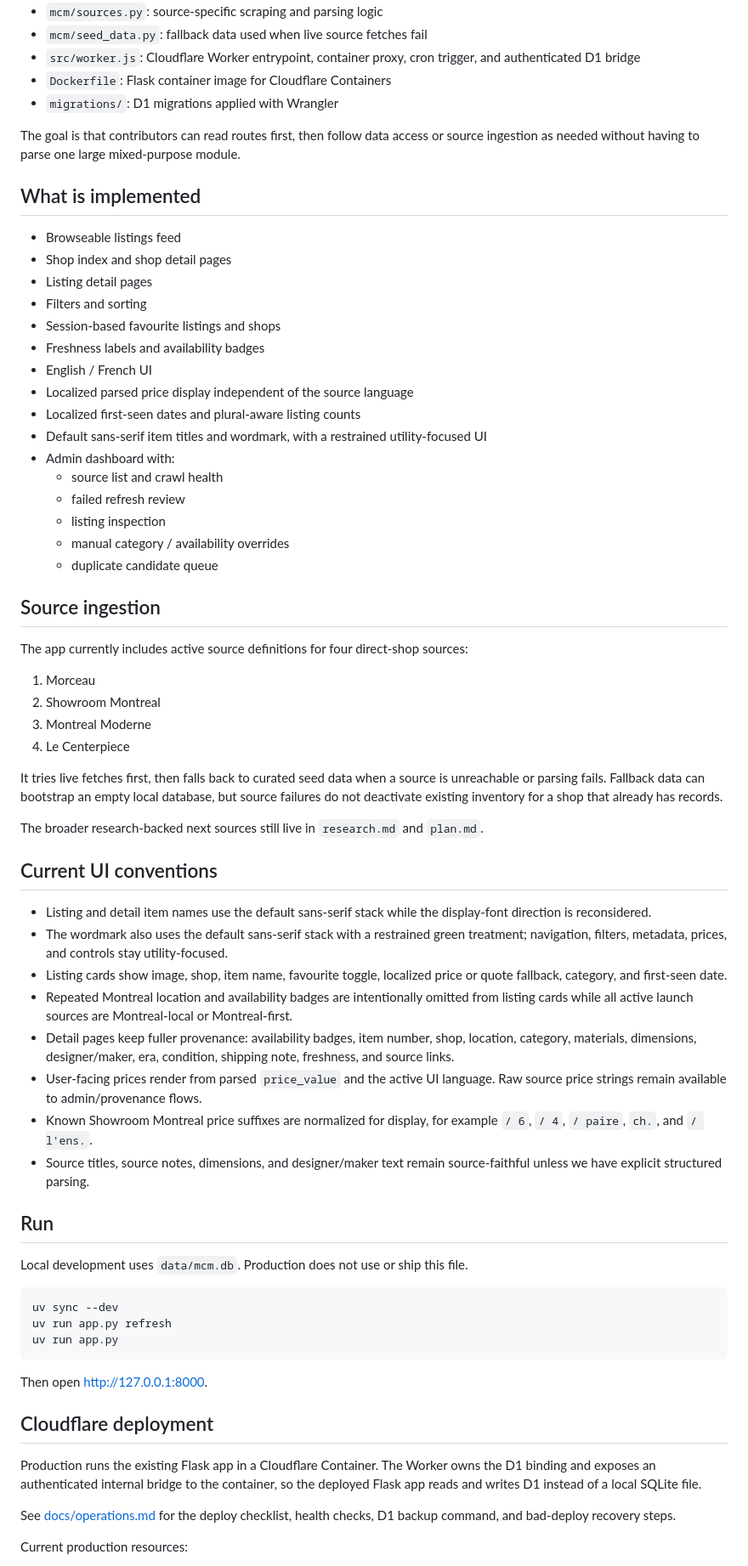
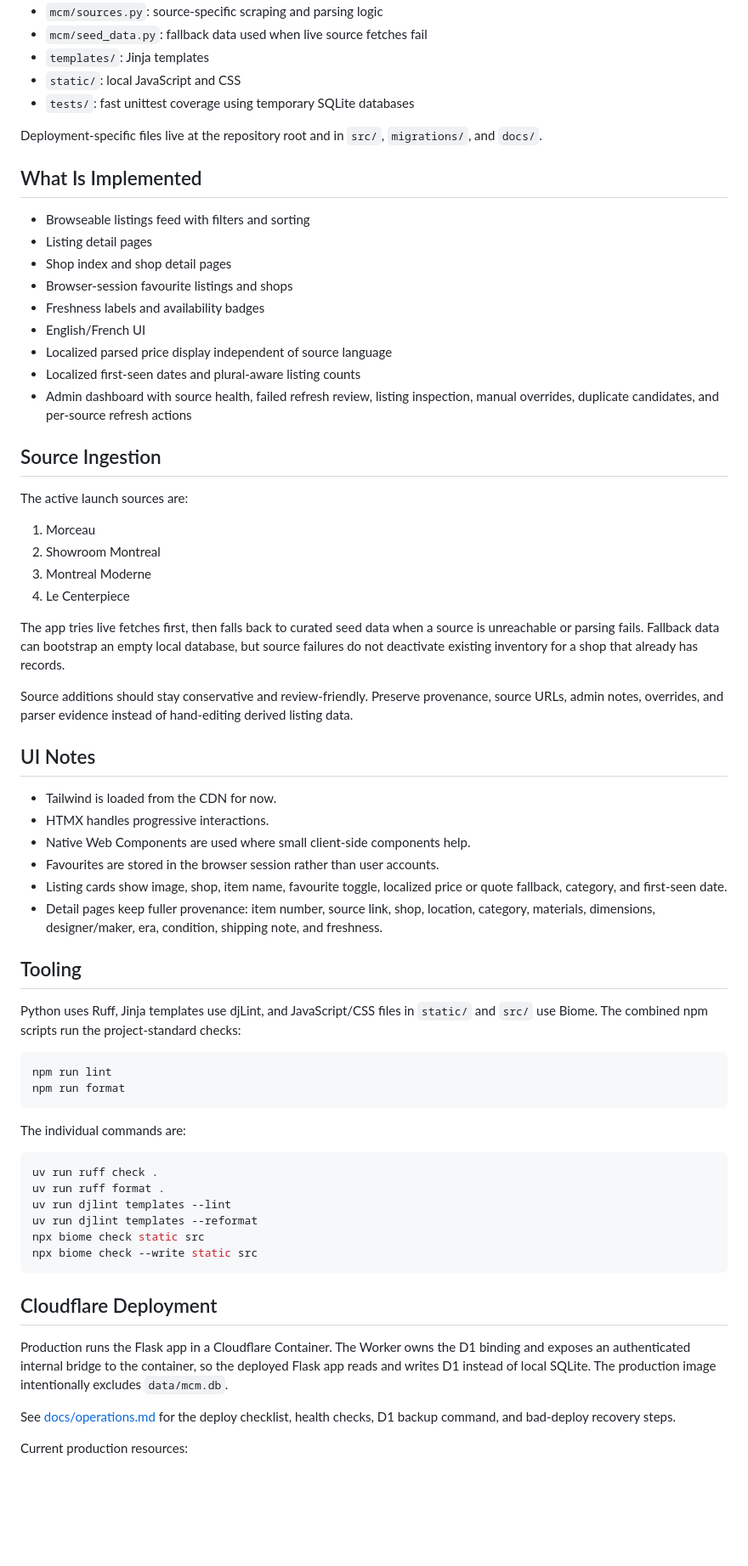
Before and after one commit to dlq/mcm-montreal, a Markdown page: README.md, the part around one of its changes. Shown at 85% size. GitHub-like rendering; blank space fills up the shorter version.

Commit message:
Clarify local development docs

````diff
--- a/README.md
+++ b/README.md
@@ -25,69 +99,77 @@ The codebase is intentionally small and split by responsibility:
 - `mcm/sources.py`: source-specific scraping and parsing logic
 - `mcm/seed_data.py`: fallback data used when live source fetches fail
-- `src/worker.js`: Cloudflare Worker entrypoint, container proxy, cron trigger, and authenticated D1 bridge
-- `Dockerfile`: Flask container image for Cloudflare Containers
-- `migrations/`: D1 migrations applied with Wrangler
+- `templates/`: Jinja templates
+- `static/`: local JavaScript and CSS
+- `tests/`: fast unittest coverage using temporary SQLite databases
 
-The goal is that contributors can read routes first, then follow data access or source ingestion as needed without having to parse one large mixed-purpose module.
+Deployment-specific files live at the repository root and in `src/`, `migrations/`, and `docs/`.
 
-## What is implemented
+## What Is Implemented
 
-- Browseable listings feed
+- Browseable listings feed with filters and sorting
+- Listing detail pages
 - Shop index and shop detail pages
-- Listing detail pages
-- Filters and sorting
-- Session-based favourite listings and shops
+- Browser-session favourite listings and shops
 - Freshness labels and availability badges
-- English / French UI
-- Localized parsed price display independent of the source language
+- English/French UI
+- Localized parsed price display independent of source language
 - Localized first-seen dates and plural-aware listing counts
-- Default sans-serif item titles and wordmark, with a restrained utility-focused UI
-- Admin dashboard with:
-  - source list and crawl health
-  - failed refresh review
-  - listing inspection
-  - manual category / availability overrides
-  - duplicate candidate queue
+- Admin dashboard with source health, failed refresh review, listing inspection, manual overrides,
+  duplicate candidates, and per-source refresh actions
 
-## Source ingestion
+## Source Ingestion
 
-The app currently includes active source definitions for four direct-shop sources:
+The active launch sources are:
 
 1. Morceau
 2. Showroom Montreal
 3. Montreal Moderne
 4. Le Centerpiece
 
-It tries live fetches first, then falls back to curated seed data when a source is unreachable or parsing fails. Fallback data can bootstrap an empty local database, but source failures do not deactivate existing inventory for a shop that already has records.
+The app tries live fetches first, then falls back to curated seed data when a source is unreachable
+or parsing fails. Fallback data can bootstrap an empty local database, but source failures do not
+deactivate existing inventory for a shop that already has records.
 
-The broader research-backed next sources still live in `research.md` and `plan.md`.
+Source additions should stay conservative and review-friendly. Preserve provenance, source URLs,
+admin notes, overrides, and parser evidence instead of hand-editing derived listing data.
 
-## Current UI conventions
+## UI Notes
 
-- Listing and detail item names use the default sans-serif stack while the display-font direction is reconsidered.
-- The wordmark also uses the default sans-serif stack with a restrained green treatment; navigation, filters, metadata, prices, and controls stay utility-focused.
-- Listing cards show image, shop, item name, favourite toggle, localized price or quote fallback, category, and first-seen date.
-- Repeated Montreal location and availability badges are intentionally omitted from listing cards while all active launch sources are Montreal-local or Montreal-first.
-- Detail pages keep fuller provenance: availability badges, item number, shop, location, category, materials, dimensions, designer/maker, era, condition, shipping note, freshness, and source links.
-- User-facing prices render from parsed `price_value` and the active UI language. Raw source price strings remain available to admin/provenance flows.
-- Known Showroom Montreal price suffixes are normalized for display, for example `/ 6`, `/ 4`, `/ paire`, `ch.`, and `/ l'ens.`.
-- Source titles, source notes, dimensions, and designer/maker text remain source-faithful unless we have explicit structured parsing.
+- Tailwind is loaded from the CDN for now.
+- HTMX handles progressive interactions.
+- Native Web Components are used where small client-side components help.
+- Favourites are stored in the browser session rather than user accounts.
+- Listing cards show image, shop, item name, favourite toggle, localized price or quote fallback,
+  category, and first-seen date.
+- Detail pages keep fuller provenance: item number, source link, shop, location, category,
+  materials, dimensions, designer/maker, era, condition, shipping note, and freshness.
 
-## Run
+## Tooling
 
-Local development uses `data/mcm.db`. Production does not use or ship this file.
+Python uses Ruff, Jinja templates use djLint, and JavaScript/CSS files in `static/` and `src/` use
+Biome. The combined npm scripts run the project-standard checks:
 
 ```bash
-uv sync --dev
-uv run app.py refresh
-uv run app.py
+npm run lint
+npm run format
 ```
 
-Then open [http://127.0.0.1:8000](http://127.0.0.1:8000).
+The individual commands are:
 
-## Cloudflare deployment
+```bash
+uv run ruff check .
+uv run ruff format .
+uv run djlint templates --lint
+uv run djlint templates --reformat
+npx biome check static src
+npx biome check --write static src
+```
 
-Production runs the existing Flask app in a Cloudflare Container. The Worker owns the D1 binding and exposes an authenticated internal bridge to the container, so the deployed Flask app reads and writes D1 instead of a local SQLite file.
+## Cloudflare Deployment
+
+Production runs the Flask app in a Cloudflare Container. The Worker owns the D1 binding and exposes
+an authenticated internal bridge to the container, so the deployed Flask app reads and writes D1
+instead of local SQLite. The production image intentionally excludes `data/mcm.db`.
 
 See [docs/operations.md](docs/operations.md) for the deploy checklist, health checks, D1 backup
 command, and bad-deploy recovery steps.
````
Also changed, not shown: other parts of README.md (+96 -89 lines), plan.md (+38 -1 lines).
